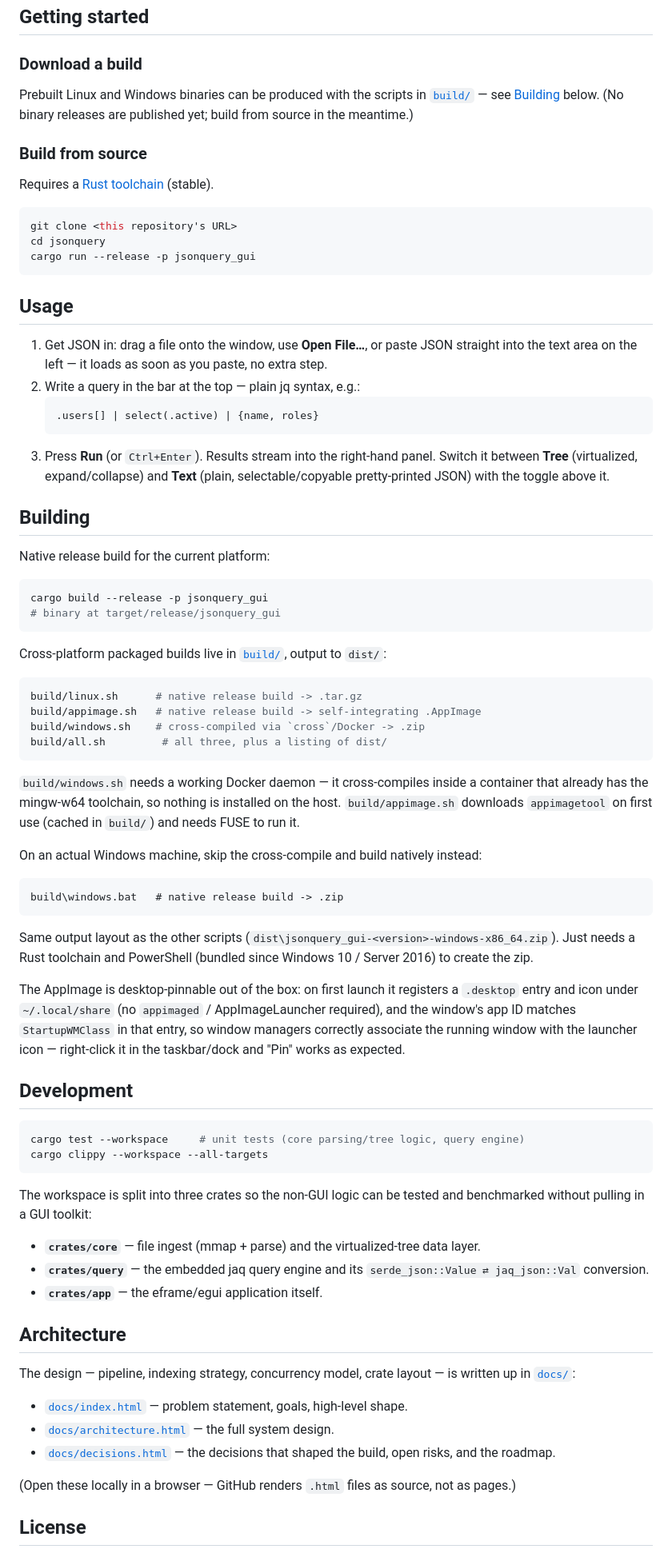
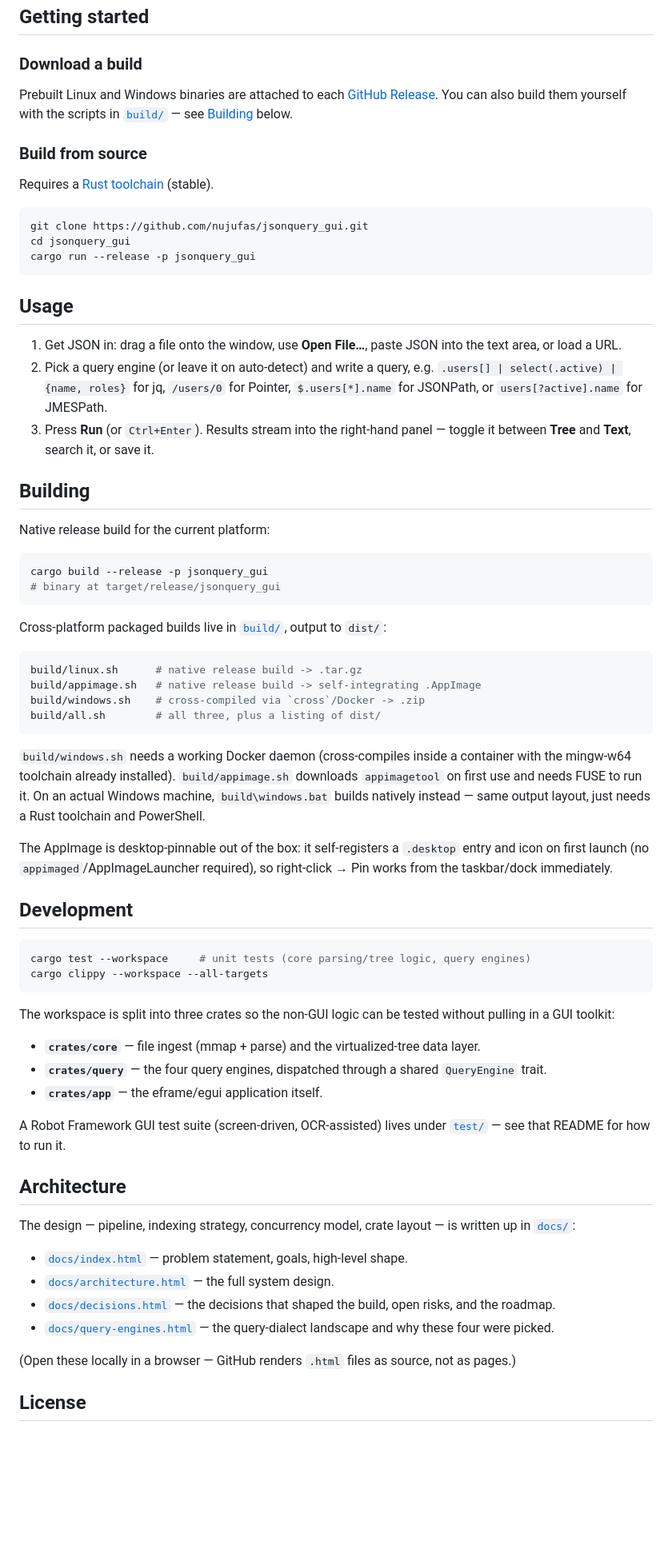
Before and after one commit to nujufas/jsonquery_gui, a Markdown page: README.md, the part around one of its changes. Shown at 80% size. GitHub-like rendering; blank space fills up the shorter version.

````diff
--- a/README.md
+++ b/README.md
@@ -59,32 +71,31 @@ the full roadmap and the reasoning behind what's built vs. deferred.
 
 ### Download a build
 
-Prebuilt Linux and Windows binaries can be produced with the scripts in
-[`build/`](build/) — see [Building](#building) below. (No binary releases are
-published yet; build from source in the meantime.)
+Prebuilt Linux and Windows binaries are attached to each
+[GitHub Release](https://github.com/nujufas/jsonquery_gui/releases). You can
+also build them yourself with the scripts in [`build/`](build/) — see
+[Building](#building) below.
 
 ### Build from source
 
 Requires a [Rust toolchain](https://rustup.rs/) (stable).
 
 ```sh
-git clone <this repository's URL>
-cd jsonquery
+git clone https://github.com/nujufas/jsonquery_gui.git
+cd jsonquery_gui
 cargo run --release -p jsonquery_gui
 ```
 
 ## Usage
 
-1. Get JSON in: drag a file onto the window, use **Open File…**, or paste
-   JSON straight into the text area on the left — it loads as soon as you
-   paste, no extra step.
-2. Write a query in the bar at the top — plain jq syntax, e.g.:
-   ```
-   .users[] | select(.active) | {name, roles}
-   ```
-3. Press **Run** (or `Ctrl+Enter`). Results stream into the right-hand panel.
-   Switch it between **Tree** (virtualized, expand/collapse) and **Text**
-   (plain, selectable/copyable pretty-printed JSON) with the toggle above it.
+1. Get JSON in: drag a file onto the window, use **Open File…**, paste JSON
+   into the text area, or load a URL.
+2. Pick a query engine (or leave it on auto-detect) and write a query, e.g.
+   `.users[] | select(.active) | {name, roles}` for jq, `/users/0` for
+   Pointer, `$.users[*].name` for JSONPath, or `users[?active].name` for
+   JMESPath.
+3. Press **Run** (or `Ctrl+Enter`). Results stream into the right-hand
+   panel — toggle it between **Tree** and **Text**, search it, or save it.
 
 ## Building
 
@@ -101,45 +112,35 @@ Cross-platform packaged builds live in [`build/`](build/), output to `dist/`:
 build/linux.sh      # native release build -> .tar.gz
 build/appimage.sh   # native release build -> self-integrating .AppImage
 build/windows.sh    # cross-compiled via `cross`/Docker -> .zip
-build/all.sh         # all three, plus a listing of dist/
+build/all.sh        # all three, plus a listing of dist/
 ```
 
-`build/windows.sh` needs a working Docker daemon — it cross-compiles inside a
-container that already has the mingw-w64 toolchain, so nothing is installed
-on the host. `build/appimage.sh` downloads `appimagetool` on first use
-(cached in `build/`) and needs FUSE to run it.
+`build/windows.sh` needs a working Docker daemon (cross-compiles inside a
+container with the mingw-w64 toolchain already installed). `build/appimage.sh`
+downloads `appimagetool` on first use and needs FUSE to run it. On an actual
+Windows machine, `build\windows.bat` builds natively instead — same output
+layout, just needs a Rust toolchain and PowerShell.
 
-On an actual Windows machine, skip the cross-compile and build natively
-instead:
-
-```bat
-build\windows.bat   # native release build -> .zip
-```
-
-Same output layout as the other scripts (`dist\jsonquery_gui-<version>-windows-x86_64.zip`).
-Just needs a Rust toolchain and PowerShell (bundled since Windows 10 /
-Server 2016) to create the zip.
-
-The AppImage is desktop-pinnable out of the box: on first launch it registers
-a `.desktop` entry and icon under `~/.local/share` (no `appimaged` /
-AppImageLauncher required), and the window's app ID matches
-`StartupWMClass` in that entry, so window managers correctly associate the
-running window with the launcher icon — right-click it in the
-taskbar/dock and "Pin" works as expected.
+The AppImage is desktop-pinnable out of the box: it self-registers a
+`.desktop` entry and icon on first launch (no `appimaged`/AppImageLauncher
+required), so right-click → Pin works from the taskbar/dock immediately.
 
 ## Development
 
 ```sh
-cargo test --workspace     # unit tests (core parsing/tree logic, query engine)
+cargo test --workspace     # unit tests (core parsing/tree logic, query engines)
 cargo clippy --workspace --all-targets
 ```
 
 The workspace is split into three crates so the non-GUI logic can be tested
-and benchmarked without pulling in a GUI toolkit:
+without pulling in a GUI toolkit:
 
 - **`crates/core`** — file ingest (mmap + parse) and the virtualized-tree data layer.
-- **`crates/query`** — the embedded jaq query engine and its `serde_json::Value ⇄ jaq_json::Val` conversion.
+- **`crates/query`** — the four query engines, dispatched through a shared `QueryEngine` trait.
 - **`crates/app`** — the eframe/egui application itself.
+
+A Robot Framework GUI test suite (screen-driven, OCR-assisted) lives under
+[`test/`](test/README.md) — see that README for how to run it.
 
 ## Architecture
 
@@ -149,6 +150,7 @@ is written up in [`docs/`](docs/index.html):
 - [`docs/index.html`](docs/index.html) — problem statement, goals, high-level shape.
 - [`docs/architecture.html`](docs/architecture.html) — the full system design.
 - [`docs/decisions.html`](docs/decisions.html) — the decisions that shaped the build, open risks, and the roadmap.
+- [`docs/query-engines.html`](docs/query-engines.html) — the query-dialect landscape and why these four were picked.
 
 (Open these locally in a browser — GitHub renders `.html` files as source, not as pages.)
 
````
Also changed, not shown: other parts of README.md (+45 -33 lines), docs/images/screenshot.png, 2 other files.
